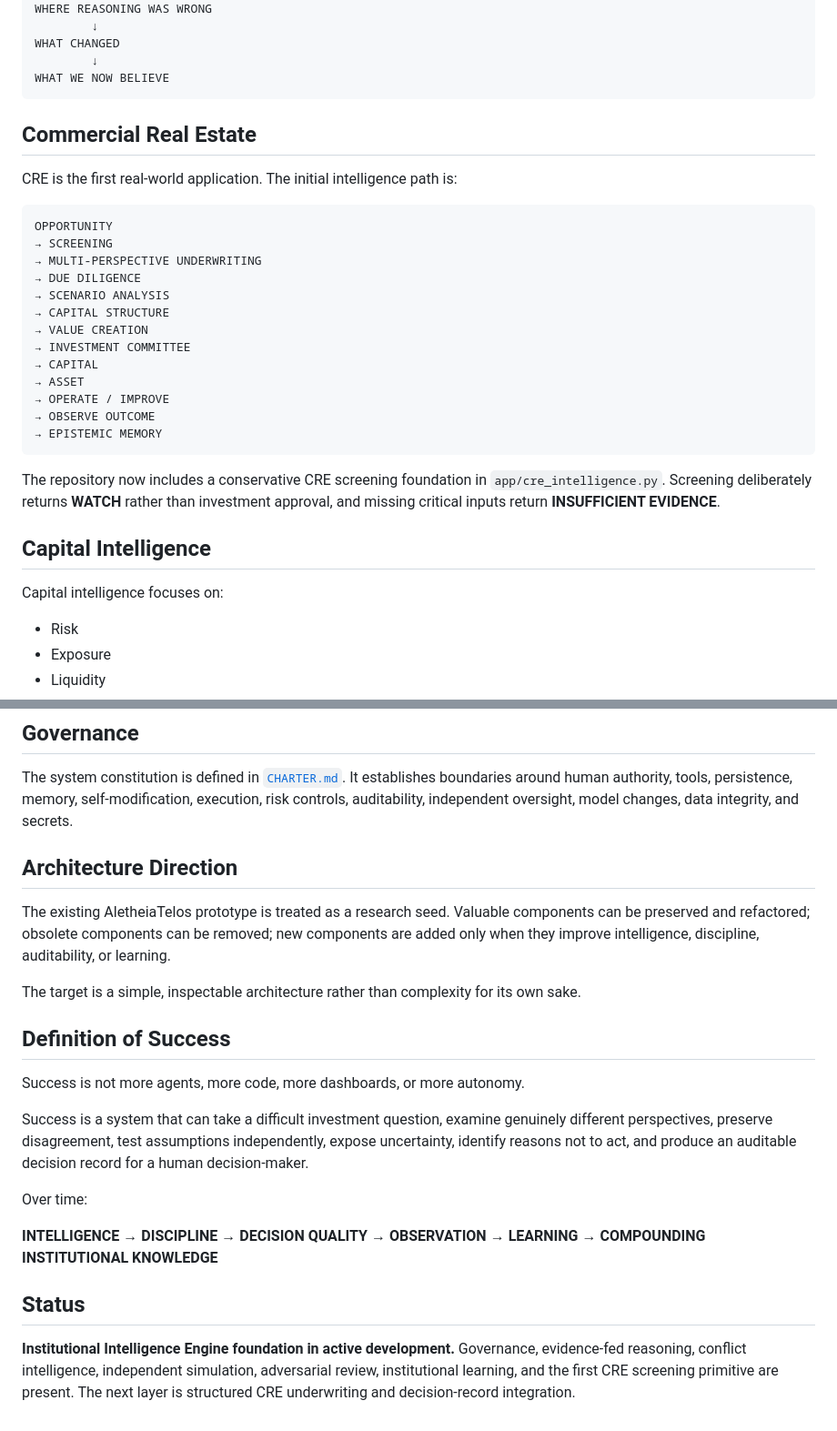
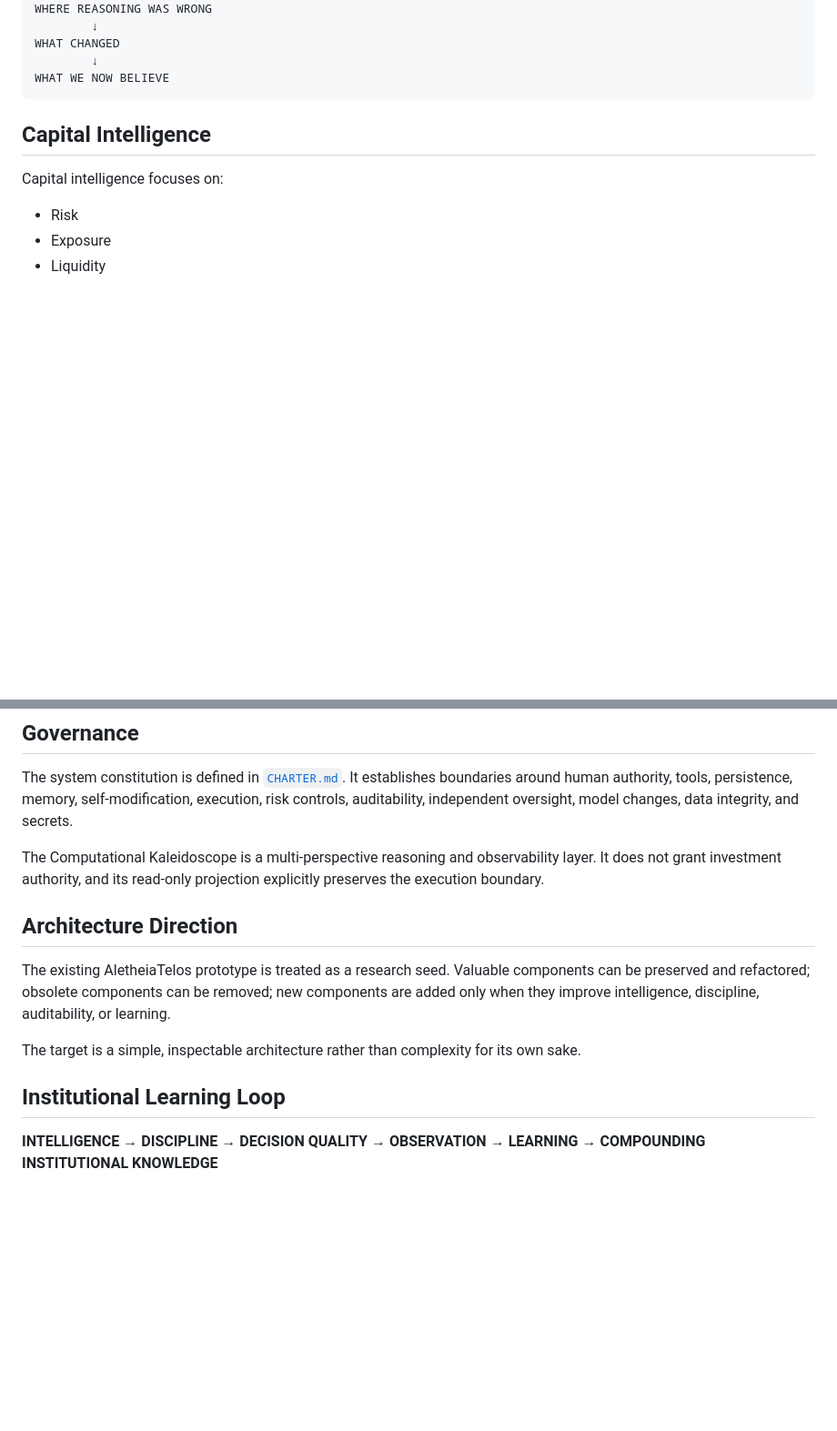
Before and after one commit to wendywhittle/upgraded-octo-tribble, a Markdown page: README.md, 2 parts joined by grey strips. Shown at 91% size. Drawn GitHub-style; blank space fills up the shorter version.

````diff
--- a/README.md
+++ b/README.md
@@ -98,28 +130,6 @@ WHAT CHANGED
         ↓
 WHAT WE NOW BELIEVE
 ```
-
-## Commercial Real Estate
-
-CRE is the first real-world application. The initial intelligence path is:
-
-```text
-OPPORTUNITY
-→ SCREENING
-→ MULTI-PERSPECTIVE UNDERWRITING
-→ DUE DILIGENCE
-→ SCENARIO ANALYSIS
-→ CAPITAL STRUCTURE
-→ VALUE CREATION
-→ INVESTMENT COMMITTEE
-→ CAPITAL
-→ ASSET
-→ OPERATE / IMPROVE
-→ OBSERVE OUTCOME
-→ EPISTEMIC MEMORY
-```
-
-The repository now includes a conservative CRE screening foundation in `app/cre_intelligence.py`. Screening deliberately returns **WATCH** rather than investment approval, and missing critical inputs return **INSUFFICIENT EVIDENCE**.
 
 ## Capital Intelligence
 
@@ -143,22 +153,14 @@ The objective is decision quality, not forced deployment.
 
 The system constitution is defined in [`CHARTER.md`](CHARTER.md). It establishes boundaries around human authority, tools, persistence, memory, self-modification, execution, risk controls, auditability, independent oversight, model changes, data integrity, and secrets.
 
+The Computational Kaleidoscope is a multi-perspective reasoning and observability layer. It does not grant investment authority, and its read-only projection explicitly preserves the execution boundary.
+
 ## Architecture Direction
 
 The existing AletheiaTelos prototype is treated as a research seed. Valuable components can be preserved and refactored; obsolete components can be removed; new components are added only when they improve intelligence, discipline, auditability, or learning.
 
 The target is a simple, inspectable architecture rather than complexity for its own sake.
 
-## Definition of Success
-
-Success is not more agents, more code, more dashboards, or more autonomy.
-
-Success is a system that can take a difficult investment question, examine genuinely different perspectives, preserve disagreement, test assumptions independently, expose uncertainty, identify reasons not to act, and produce an auditable decision record for a human decision-maker.
-
-Over time:
+## Institutional Learning Loop
 
 **INTELLIGENCE → DISCIPLINE → DECISION QUALITY → OBSERVATION → LEARNING → COMPOUNDING INSTITUTIONAL KNOWLEDGE**
-
-## Status
-
-**Institutional Intelligence Engine foundation in active development.** Governance, evidence-fed reasoning, conflict intelligence, independent simulation, adversarial review, institutional learning, and the first CRE screening primitive are present. The next layer is structured CRE underwriting and decision-record integration.
````
Also changed, not shown: other parts of README.md (+33 -1 lines).
